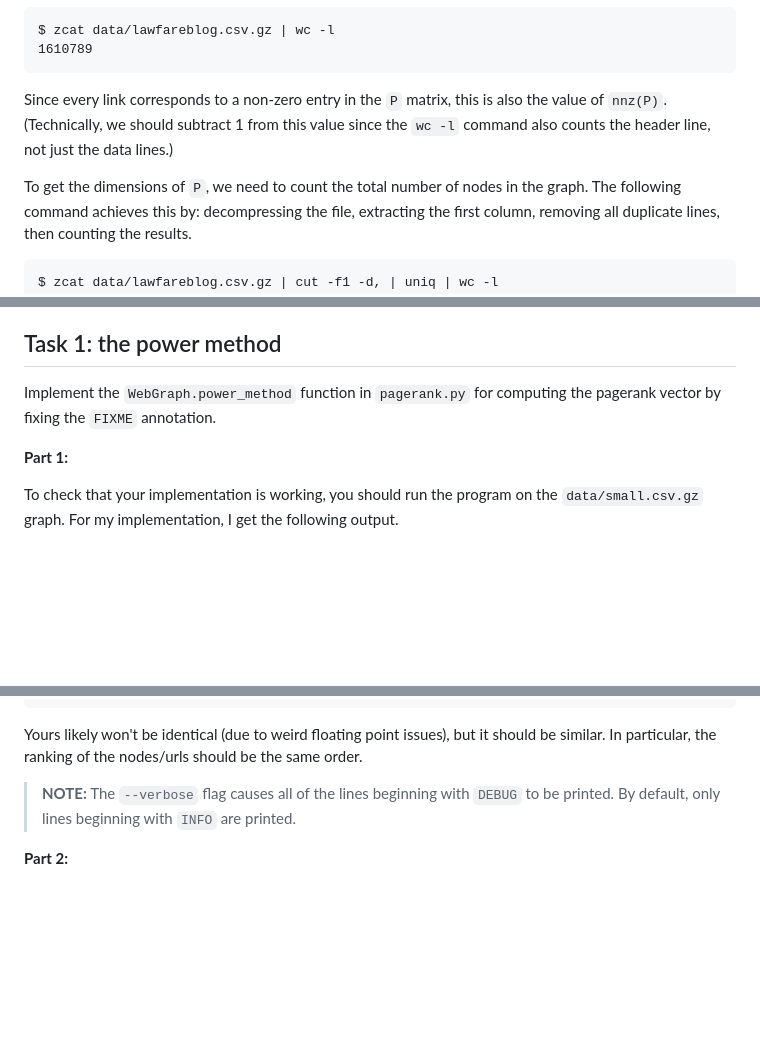
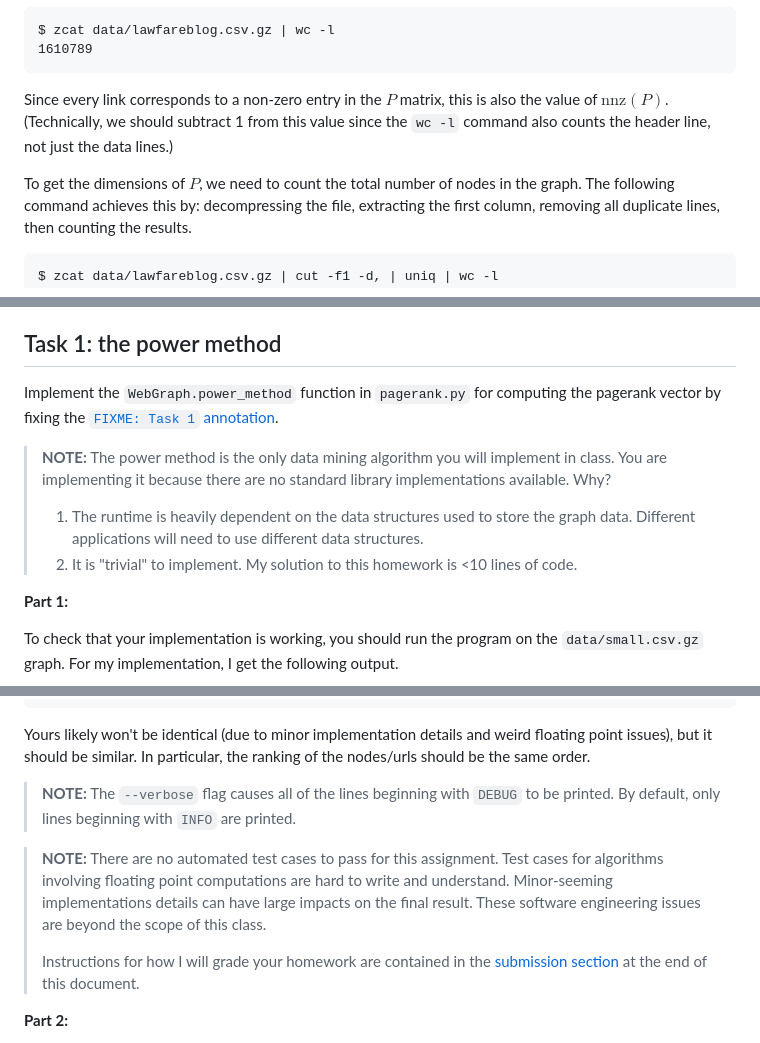
Before and after one commit to mikeizbicki/cmc-csci145-math166, a Markdown page: topic01_computation_pagerank/project/README.md, 3 parts joined by grey strips. Drawn GitHub-style; blank space fills up the shorter version.

````diff
--- a/topic01_computation_pagerank/project/README.md
+++ b/topic01_computation_pagerank/project/README.md
@@ -83,11 +83,11 @@ We can use the following command to count the total number of links in the file:
 $ zcat data/lawfareblog.csv.gz | wc -l
 1610789
 ```
-Since every link corresponds to a non-zero entry in the `P` matrix,
-this is also the value of `nnz(P)`.
+Since every link corresponds to a non-zero entry in the $P$ matrix,
+this is also the value of $\text{nnz}(P)$.
 (Technically, we should subtract 1 from this value since the `wc -l` command also counts the header line, not just the data lines.)
 
-To get the dimensions of `P`, we need to count the total number of nodes in the graph.
+To get the dimensions of $P$, we need to count the total number of nodes in the graph.
 The following command achieves this by: decompressing the file, extracting the first column, removing all duplicate lines, then counting the results.
 ```
 $ zcat data/lawfareblog.csv.gz | cut -f1 -d, | uniq | wc -l
@@ -119,7 +119,16 @@ Your task in this assignment will be to fix these calculations in order to have
 
 ## Task 1: the power method
 
-Implement the `WebGraph.power_method` function in `pagerank.py` for computing the pagerank vector by fixing the `FIXME` annotation.
+Implement the `WebGraph.power_method` function in `pagerank.py` for computing the pagerank vector by fixing the [`FIXME: Task 1` annotation](https://github.com/mikeizbicki/cmc-csci145-math166/blob/81ed5d2b75f5bc23b8de93805c29321ab431ed9b/topic01_computation_pagerank/project/pagerank.py#L144).
+
+> **NOTE:**
+> The power method is the only data mining algorithm you will implement in class.
+> You are implementing it because there are no standard library implementations available.
+> Why?
+> 1. The runtime is heavily dependent on the data structures used to store the graph data.
+>    Different applications will need to use different data structures.
+> 1. It is "trivial" to implement.
+>    My solution to this homework is <10 lines of code.
 
 **Part 1:**
 
@@ -161,12 +170,20 @@ INFO:root:rank=3 pagerank=2.3175e-01 url=2
 INFO:root:rank=4 pagerank=1.8590e-01 url=3
 INFO:root:rank=5 pagerank=1.6917e-01 url=1
 ```
-Yours likely won't be identical (due to weird floating point issues), but it should be similar.
+Yours likely won't be identical (due to minor implementation details and weird floating point issues), but it should be similar.
 In particular, the ranking of the nodes/urls should be the same order.
 
 > **NOTE:**
 > The `--verbose` flag causes all of the lines beginning with `DEBUG` to be printed.
 > By default, only lines beginning with `INFO` are printed.
+
+> **NOTE:**
+> There are no automated test cases to pass for this assignment.
+> Test cases for algorithms involving floating point computations are hard to write and understand.
+> Minor-seeming implementations details can have large impacts on the final result.
+> These software engineering issues are beyond the scope of this class.
+>
+> Instructions for how I will grade your homework are contained in the [submission section](#submission) at the end of this document.
 
 **Part 2:**
 
````
Also changed, not shown: other parts of topic01_computation_pagerank/project/README.md (+6 -6 lines).
